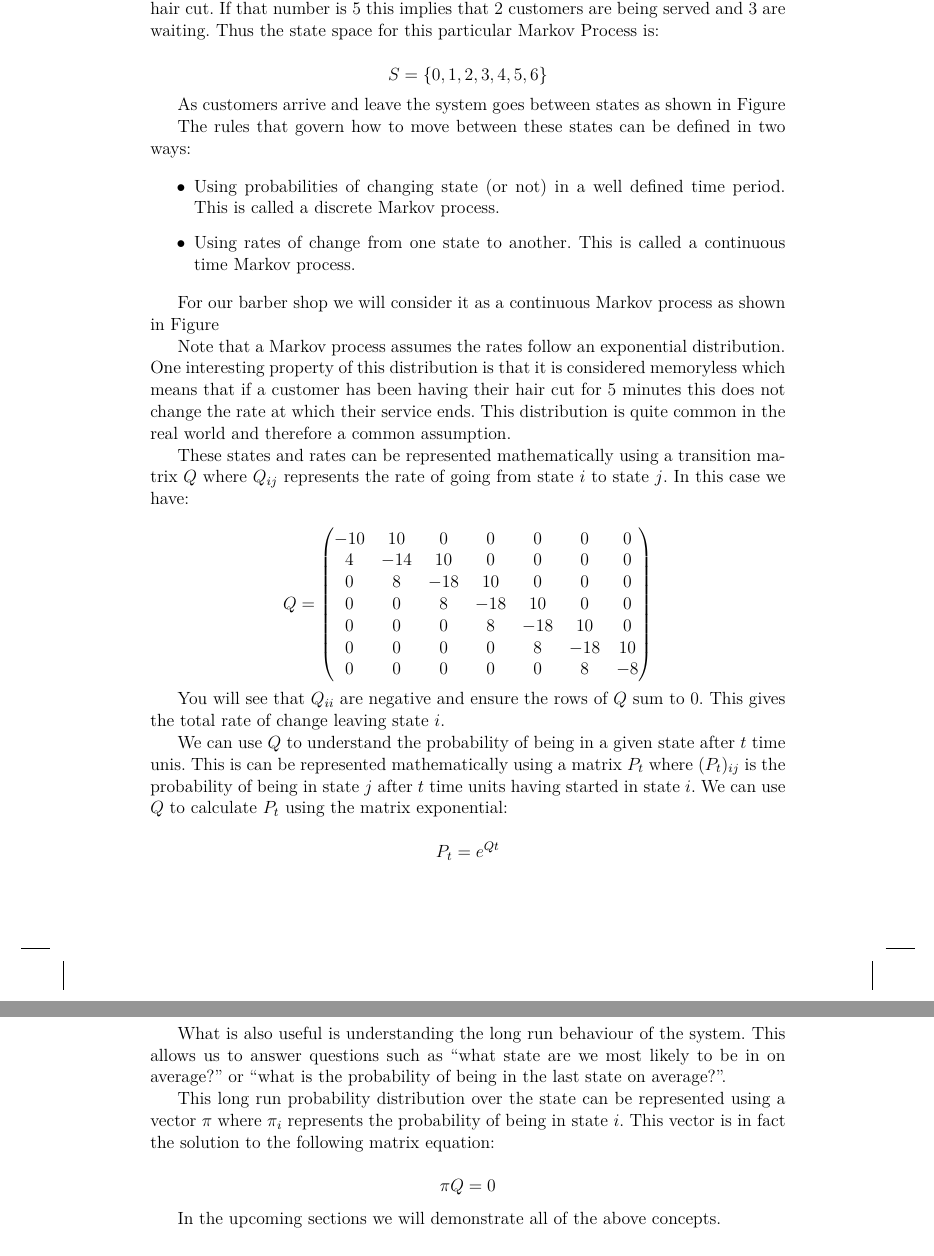
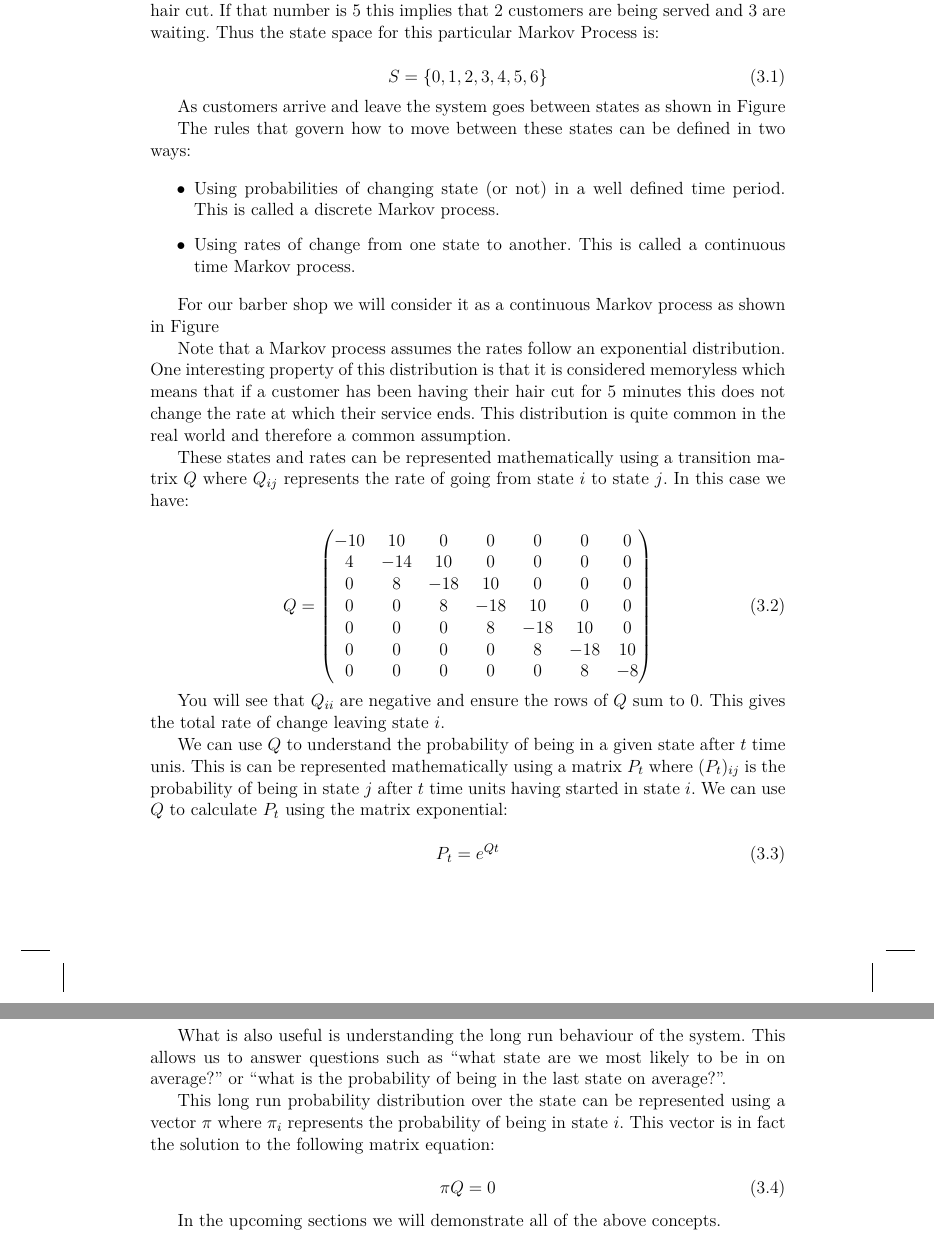
Before and after one commit to drvinceknight/amwoss, a LaTeX document (src/main.tex, which reads src/chapters/03/main.tex): two parts of pages 42 and 43 of 64, joined at a grey line, cut so that both start at the same text. Compiled offline with pdfLaTeX; a LaTeX package or settings file that is missing is left out.

Commit message:
Add equations and labels.

```diff
--- a/src/chapters/03/main.tex
+++ b/src/chapters/03/main.tex
@@ -50,7 +50,10 @@ currently having their hair cut. If that number is 5 this implies that 2
 customers are being served and 3 are waiting. Thus the state space for this
 particular Markov Process is:
 
-\[S = \{0, 1, 2, 3, 4, 5, 6\}\]
+\begin{equation}
+    S = \{0, 1, 2, 3, 4, 5, 6\}
+    \label{eqn:barber_shop_state_space}
+\end{equation}
 
 As customers arrive and leave the system goes between states as shown in Figure
 % TODO Draw birth death process without rates.
@@ -79,7 +82,7 @@ These states and rates can be represented mathematically using a transition
 matrix \(Q\) where \(Q_{ij}\) represents the rate of going from state \(i\) to
 state \(j\). In this case we have:
 
-\[
+\begin{equation}
 Q =
 \begin{pmatrix}
 -10 &  10 &   0 &   0 &   0 &   0 &   0\\
@@ -90,7 +93,8 @@ Q =
   0 &   0 &   0 &   0 &   8 & -18 &  10\\
   0 &   0 &   0 &   0 &   0 &   8 &  -8\\
  \end{pmatrix}
-\]
+ \label{eqn:barber_shop_transition_matrix}
+\end{equation}
 
 You will see that \(Q_{ii}\) are negative and ensure the rows of \(Q\) sum to 0.
 This gives the total rate of change leaving state \(i\).
@@ -101,9 +105,10 @@ We can use \(Q\) to understand the probability of being in a given state after
 after \(t\) time units having started in state \(i\). We can use \(Q\) to
 calculate \(P_{t}\) using the matrix exponential:
 
-\[
+\begin{equation}
     P_t = e^{Qt}
-\]
+    \label{eqn:continuous_time_markov_process_matrix_exponential}
+\end{equation}
 
 What is also useful is understanding the long run behaviour of the
 system. This allows us to answer questions such as ``what state are we most
@@ -114,9 +119,10 @@ This long run probability distribution over the state can be represented using a
 vector \(\pi\) where \(\pi_i\) represents the probability of being in state
 \(i\). This vector is in fact the solution to the following matrix equation:
 
-\[
+\begin{equation}
     \pi Q = 0
-\]
+    \label{eqn:continuous_time_markov_process_steady_state}
+\end{equation}
 
 In the upcoming sections we will demonstrate all of the above concepts.
 
```
Also changed, not shown: src/chapters/03/main.tex (6 more changed lines).
